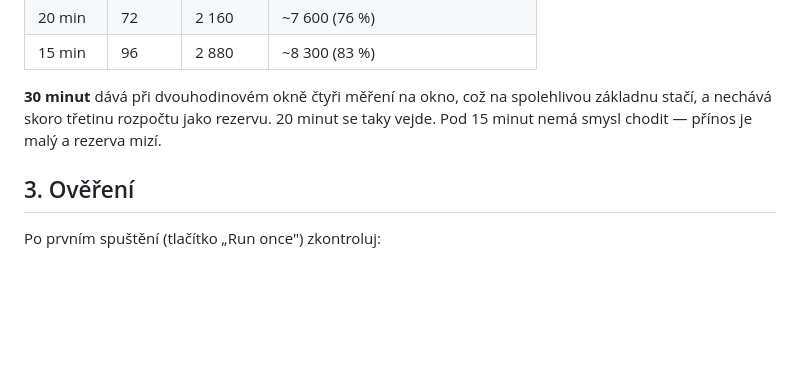
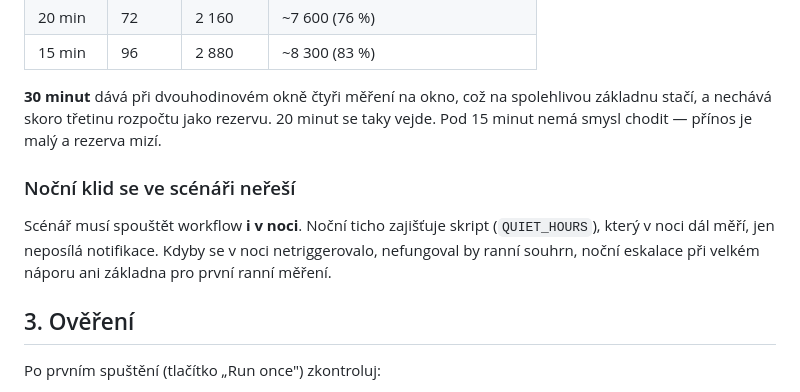
Before and after one commit to ischia/respekt-social, a Markdown page: make/README.md, the part around the change. Rendered like a GitHub page; blank space fills up the shorter version.

Commit message:
Document that Make must trigger at night too
Noční klid resi skript, ne spousteni: v noci se dal meri, jen se
nenotifikuje. Vypnuti scenare pres noc by rozbilo ranni souhrn, nocni
eskalaci i zakladnu pro prvni ranni mereni.

```diff
--- a/make/README.md
+++ b/make/README.md
@@ -59,6 +59,13 @@ spolehlivou základnu stačí, a nechává skoro třetinu rozpočtu jako rezervu
 20 minut se taky vejde. Pod 15 minut nemá smysl chodit — přínos je malý
 a rezerva mizí.
 
+### Noční klid se ve scénáři neřeší
+
+Scénář musí spouštět workflow **i v noci**. Noční ticho zajišťuje skript
+(`QUIET_HOURS`), který v noci dál měří, jen neposílá notifikace. Kdyby se
+v noci netriggerovalo, nefungoval by ranní souhrn, noční eskalace při velkém
+náporu ani základna pro první ranní měření.
+
 ## 3. Ověření
 
 Po prvním spuštění (tlačítko „Run once") zkontroluj:
```
